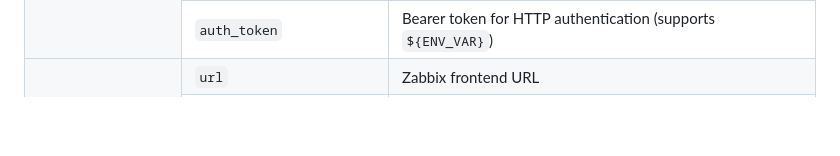
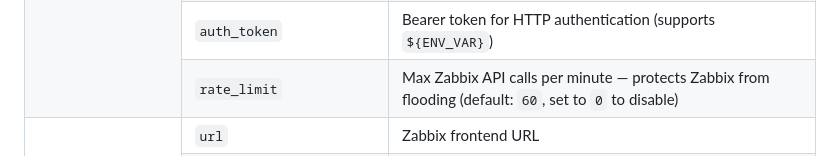
Before and after one commit to initMAX/zabbix-mcp-server, a Markdown page: README.md, the part around one of its changes. Drawn GitHub-style; blank space fills up the shorter version.

```diff
--- a/README.md
+++ b/README.md
@@ -354,6 +354,7 @@ All available options with detailed descriptions are in [`config.example.toml`](
 <tr><td><code>log_level</code></td><td><code>debug</code>, <code>info</code>, <code>warning</code>, or <code>error</code></td></tr>
 <tr><td><code>log_file</code></td><td>Path to log file (in addition to stderr)</td></tr>
 <tr><td><code>auth_token</code></td><td>Bearer token for HTTP authentication (supports <code>${ENV_VAR}</code>)</td></tr>
+<tr><td><code>rate_limit</code></td><td>Max Zabbix API calls per minute — protects Zabbix from flooding (default: <code>60</code>, set to <code>0</code> to disable)</td></tr>
 <tr><td rowspan="4"><code>[zabbix.&lt;name&gt;]</code></td><td><code>url</code></td><td>Zabbix frontend URL</td></tr>
 <tr><td><code>api_token</code></td><td>API token (supports <code>${ENV_VAR}</code>)</td></tr>
 <tr><td><code>read_only</code></td><td>Block write operations (default: <code>true</code>)</td></tr>
```
Also changed, not shown: other parts of README.md (+1 -1 lines), SECURITY.md (added, +43 -0 lines).
